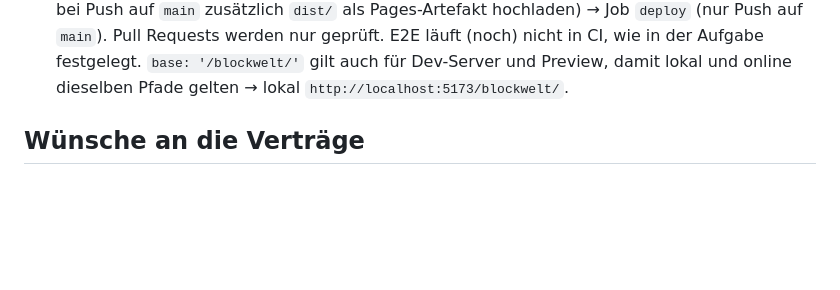
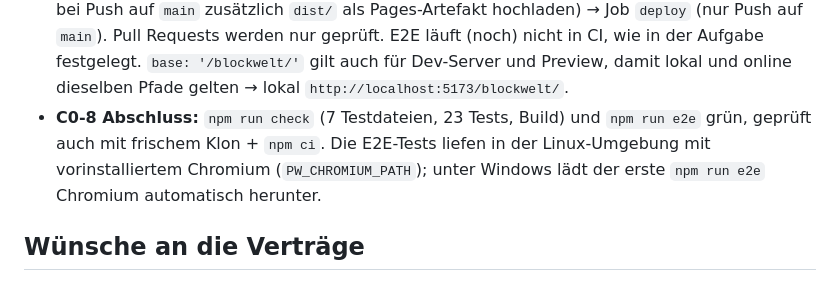
Before and after one commit to WolkeWeb/blockwelt, a Markdown page: notes/claude.md, the part around the change. GitHub-like rendering; blank space fills up the shorter version.

Commit message:
C0-8: Check und E2E grün
Co-Authored-By: Claude Opus 5.5 <noreply@anthropic.com>
Claude-Session: https://claude.ai/code/session_01DzcoL2jLYSJw3EXqec2pPm

```diff
--- a/notes/claude.md
+++ b/notes/claude.md
@@ -69,6 +69,9 @@
   zusätzlich `dist/` als Pages-Artefakt hochladen) → Job `deploy` (nur Push auf `main`). Pull Requests werden nur geprüft.
   E2E läuft (noch) nicht in CI, wie in der Aufgabe festgelegt. `base: '/blockwelt/'` gilt auch für Dev-Server und Preview,
   damit lokal und online dieselben Pfade gelten → lokal `http://localhost:5173/blockwelt/`.
+- **C0-8 Abschluss:** `npm run check` (7 Testdateien, 23 Tests, Build) und `npm run e2e` grün, geprüft auch mit frischem
+  Klon + `npm ci`. Die E2E-Tests liefen in der Linux-Umgebung mit vorinstalliertem Chromium (`PW_CHROMIUM_PATH`);
+  unter Windows lädt der erste `npm run e2e` Chromium automatisch herunter.
 
 ## Wünsche an die Verträge
 
```
Also changed, not shown: tasks/claude.md (+1 -1 lines).
